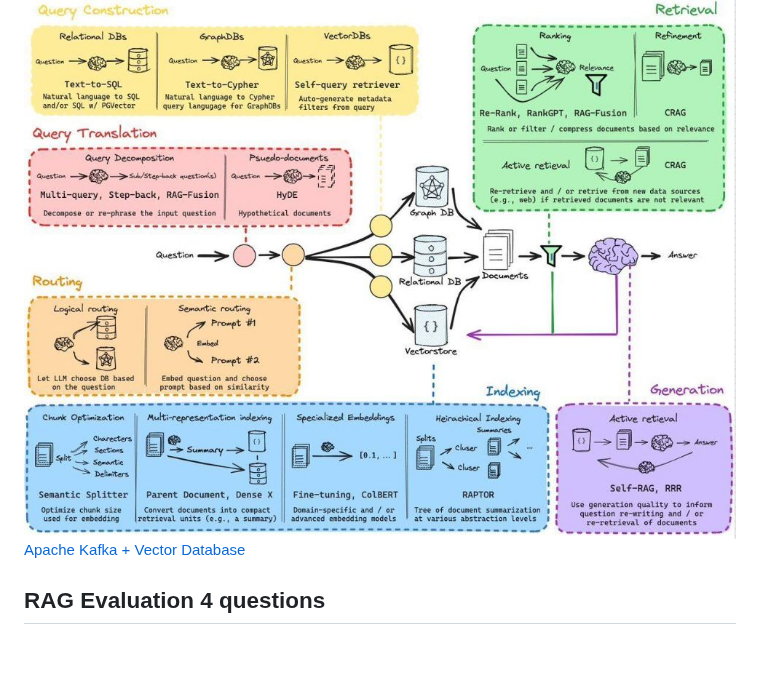
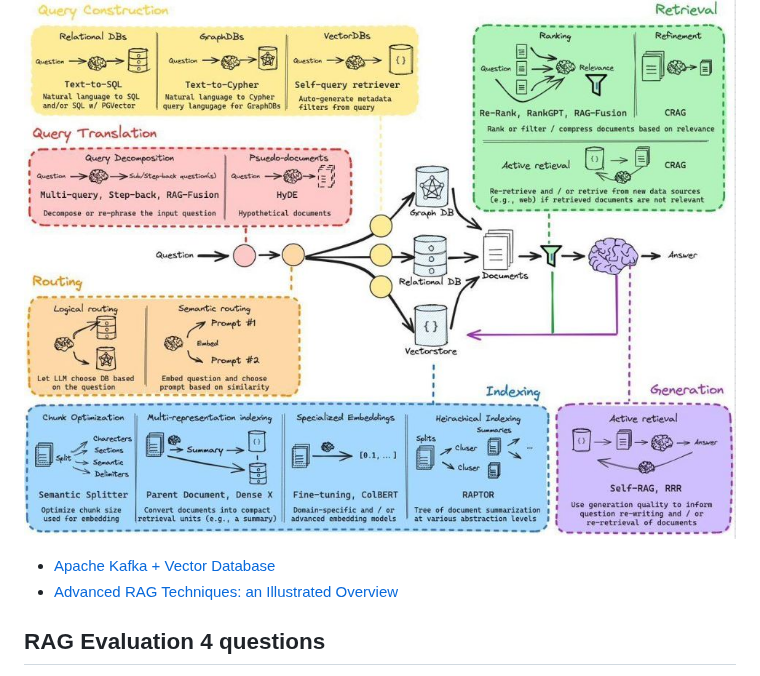
Before and after one commit to shrekwang592/PromptBetter, a Markdown page: README.md, the part around one of its changes. Rendered like a GitHub page; blank space fills up the shorter version.

```diff
--- a/README.md
+++ b/README.md
@@ -50,5 +49,6 @@ For models and Loras [sheets here](https://docs.google.com/spreadsheets/d/19e7K1
 ![RAG](https://github.com/shrekwang592/PromptBetter/blob/main/RAG.JPG)
-[Apache Kafka + Vector Database](https://www.kai-waehner.de/blog/2023/11/08/apache-kafka-flink-vector-database-llm-real-time-genai)
+- [Apache Kafka + Vector Database](https://www.kai-waehner.de/blog/2023/11/08/apache-kafka-flink-vector-database-llm-real-time-genai)
+- [Advanced RAG Techniques: an Illustrated Overview](https://pub.towardsai.net/advanced-rag-techniques-an-illustrated-overview-04d193d8fec6)
 
 
 ## RAG Evaluation 4 questions
```
Also changed, not shown: other parts of README.md (+0 -1 lines).
